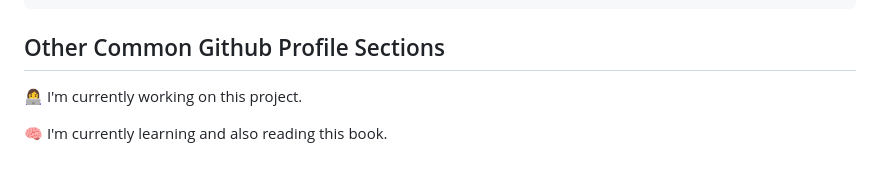
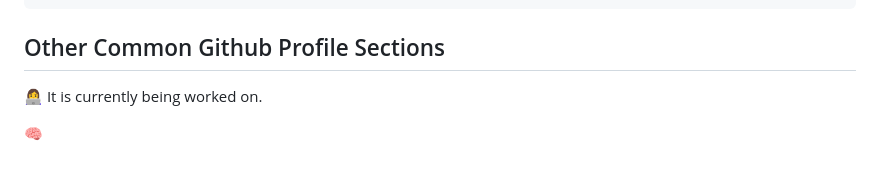
Before and after one commit to vik37/EShop_ContainerizedMicroservices_Full, a Markdown page: README.md, the part around the change. Rendered like a GitHub page.

````diff
--- a/README.md
+++ b/README.md
@@ -118,6 +118,6 @@ opt.UseSqlServer(Application.GetApplication().LocalMSQLConnectionString(config)
 ```
 
 ## Other Common Github Profile Sections
-👩‍💻 I'm currently working on this project.
+👩‍💻 It is currently being worked on.
 
-🧠 I'm currently learning and also reading this book.
+🧠
````
